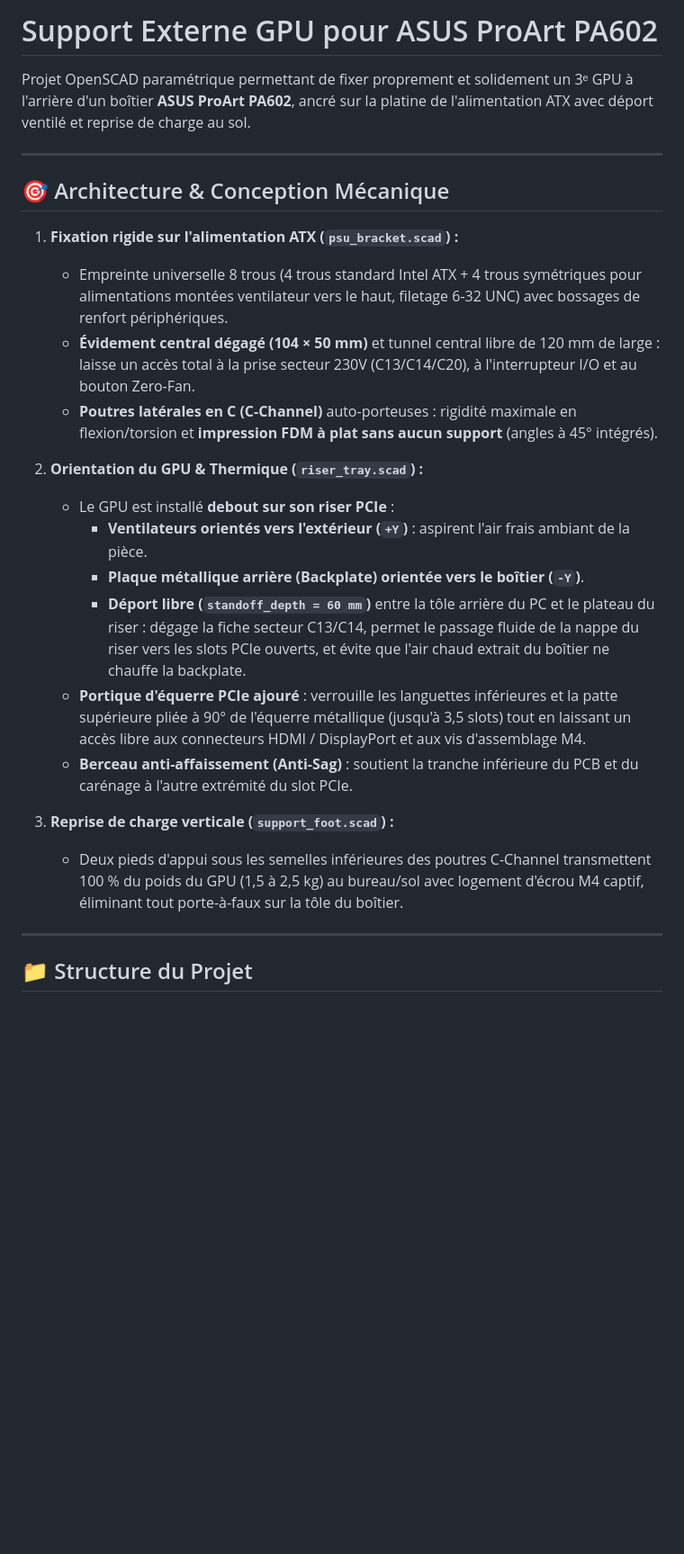
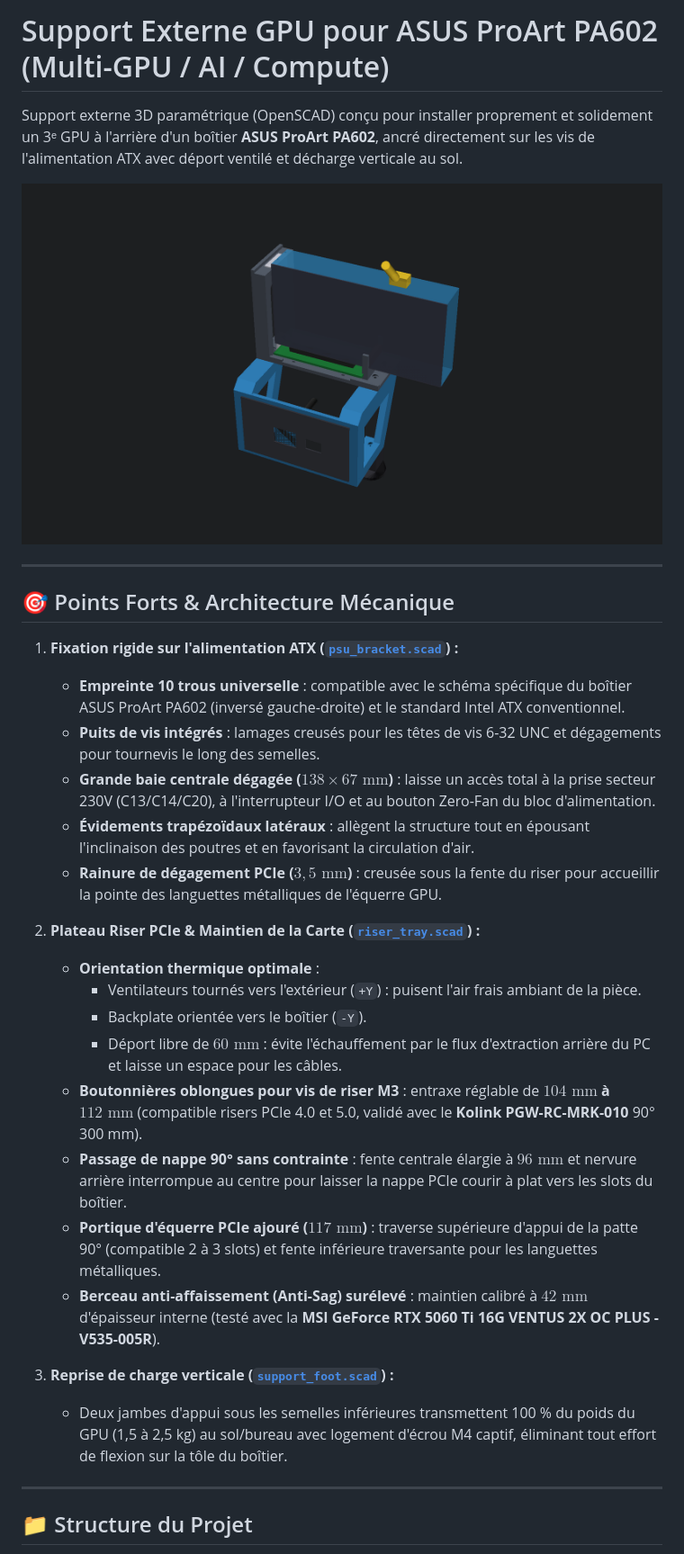
Before and after one commit to ikario404/pc-case-rear-gpu-mount, a Markdown page: README.md, the part around one of its changes. Shown at 90% size. GitHub-like rendering; pictures changed too: previews/assembly_preview.png; blank space fills up the shorter version.

```diff
--- a/README.md
+++ b/README.md
@@ -1,26 +1,32 @@
-# Support Externe GPU pour ASUS ProArt PA602
+# Support Externe GPU pour ASUS ProArt PA602 (Multi-GPU / AI / Compute)
 
-Projet OpenSCAD paramétrique permettant de fixer proprement et solidement un 3ᵉ GPU à l'arrière d'un boîtier **ASUS ProArt PA602**, ancré sur la platine de l'alimentation ATX avec déport ventilé et reprise de charge au sol.
+Support externe 3D paramétrique (OpenSCAD) conçu pour installer proprement et solidement un 3ᵉ GPU à l'arrière d'un boîtier **ASUS ProArt PA602**, ancré directement sur les vis de l'alimentation ATX avec déport ventilé et décharge verticale au sol.
+
+![Vue d'ensemble de l'assemblage](previews/assembly_preview.png)
 
 ---
 
-## 🎯 Architecture & Conception Mécanique
+## 🎯 Points Forts & Architecture Mécanique
 
-1. **Fixation rigide sur l'alimentation ATX (`psu_bracket.scad`) :**
-   - Empreinte universelle 8 trous (4 trous standard Intel ATX + 4 trous symétriques pour alimentations montées ventilateur vers le haut, filetage 6-32 UNC) avec bossages de renfort périphériques.
-   - **Évidement central dégagé (104 × 50 mm)** et tunnel central libre de 120 mm de large : laisse un accès total à la prise secteur 230V (C13/C14/C20), à l'interrupteur I/O et au bouton Zero-Fan.
-   - **Poutres latérales en C (C-Channel)** auto-porteuses : rigidité maximale en flexion/torsion et **impression FDM à plat sans aucun support** (angles à 45° intégrés).
+1. **Fixation rigide sur l'alimentation ATX ([`psu_bracket.scad`](psu_bracket.scad)) :**
+   - **Empreinte 10 trous universelle** : compatible avec le schéma spécifique du boîtier ASUS ProArt PA602 (inversé gauche-droite) et le standard Intel ATX conventionnel.
+   - **Puits de vis intégrés** : lamages creusés pour les têtes de vis 6-32 UNC et dégagements pour tournevis le long des semelles.
+   - **Grande baie centrale dégagée ($138 \times 67\text{ mm}$)** : laisse un accès total à la prise secteur 230V (C13/C14/C20), à l'interrupteur I/O et au bouton Zero-Fan du bloc d'alimentation.
+   - **Évidements trapézoïdaux latéraux** : allègent la structure tout en épousant l'inclinaison des poutres et en favorisant la circulation d'air.
+   - **Rainure de dégagement PCIe ($3{,}5\text{ mm}$)** : creusée sous la fente du riser pour accueillir la pointe des languettes métalliques de l'équerre GPU.
 
-2. **Orientation du GPU & Thermique (`riser_tray.scad`) :**
-   - Le GPU est installé **debout sur son riser PCIe** :
-     - **Ventilateurs orientés vers l'extérieur (`+Y`)** : aspirent l'air frais ambiant de la pièce.
-     - **Plaque métallique arrière (Backplate) orientée vers le boîtier (`-Y`)**.
-     - **Déport libre (`standoff_depth = 60 mm`)** entre la tôle arrière du PC et le plateau du riser : dégage la fiche secteur C13/C14, permet le passage fluide de la nappe du riser vers les slots PCIe ouverts, et évite que l'air chaud extrait du boîtier ne chauffe la backplate.
-   - **Portique d'équerre PCIe ajouré** : verrouille les languettes inférieures et la patte supérieure pliée à 90° de l'équerre métallique (jusqu'à 3,5 slots) tout en laissant un accès libre aux connecteurs HDMI / DisplayPort et aux vis d'assemblage M4.
-   - **Berceau anti-affaissement (Anti-Sag)** : soutient la tranche inférieure du PCB et du carénage à l'autre extrémité du slot PCIe.
+2. **Plateau Riser PCIe & Maintien de la Carte ([`riser_tray.scad`](riser_tray.scad)) :**
+   - **Orientation thermique optimale** :
+     - Ventilateurs tournés vers l'extérieur (`+Y`) : puisent l'air frais ambiant de la pièce.
+     - Backplate orientée vers le boîtier (`-Y`).
+     - Déport libre de $60\text{ mm}$ : évite l'échauffement par le flux d'extraction arrière du PC et laisse un espace pour les câbles.
+   - **Boutonnières oblongues pour vis de riser M3** : entraxe réglable de **$104\text{ mm}$ à $112\text{ mm}$** (compatible risers PCIe 4.0 et 5.0, validé avec le **Kolink PGW-RC-MRK-010** 90° 300 mm).
+   - **Passage de nappe 90° sans contrainte** : fente centrale élargie à $96\text{ mm}$ et nervure arrière interrompue au centre pour laisser la nappe PCIe courir à plat vers les slots du boîtier.
+   - **Portique d'équerre PCIe ajouré ($117\text{ mm}$)** : traverse supérieure d'appui de la patte 90° (compatible 2 à 3 slots) et fente inférieure traversante pour les languettes métalliques.
+   - **Berceau anti-affaissement (Anti-Sag) surélevé** : maintien calibré à $42\text{ mm}$ d'épaisseur interne (testé avec la **MSI GeForce RTX 5060 Ti 16G VENTUS 2X OC PLUS - V535-005R**).
 
-3. **Reprise de charge verticale (`support_foot.scad`) :**
-   - Deux pieds d'appui sous les semelles inférieures des poutres C-Channel transmettent 100 % du poids du GPU (1,5 à 2,5 kg) au bureau/sol avec logement d'écrou M4 captif, éliminant tout porte-à-faux sur la tôle du boîtier.
+3. **Reprise de charge verticale ([`support_foot.scad`](support_foot.scad)) :**
+   - Deux jambes d'appui sous les semelles inférieures transmettent 100 % du poids du GPU (1,5 à 2,5 kg) au sol/bureau avec logement d'écrou M4 captif, éliminant tout effort de flexion sur la tôle du boîtier.
 
 ---
 
```
Also changed, not shown: other parts of README.md (+52 -28 lines), previews/psu_bracket_preview.png, previews/riser_tray_preview.png, 7 other files.
